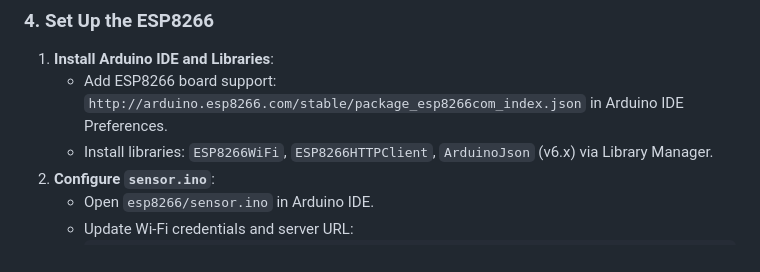
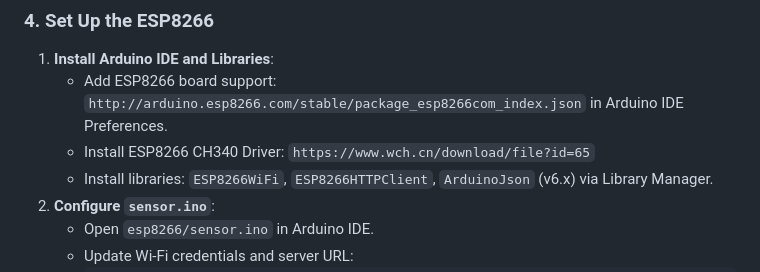
Before and after one commit to HisyamFirdaus03/Crops-Montoring-System-Syampu, a Markdown page: README.md, the part around the change. GitHub-like rendering.

```diff
--- a/README.md
+++ b/README.md
@@ -100,6 +100,7 @@ Crops-Montoring-System-Syampu/
 ### 4. Set Up the ESP8266
 1. **Install Arduino IDE and Libraries**:
    - Add ESP8266 board support: `http://arduino.esp8266.com/stable/package_esp8266com_index.json` in Arduino IDE Preferences.
+   - Install ESP8266 CH340 Driver: `https://www.wch.cn/download/file?id=65`
    - Install libraries: `ESP8266WiFi`, `ESP8266HTTPClient`, `ArduinoJson` (v6.x) via Library Manager.
 2. **Configure `sensor.ino`**:
    - Open `esp8266/sensor.ino` in Arduino IDE.
```
